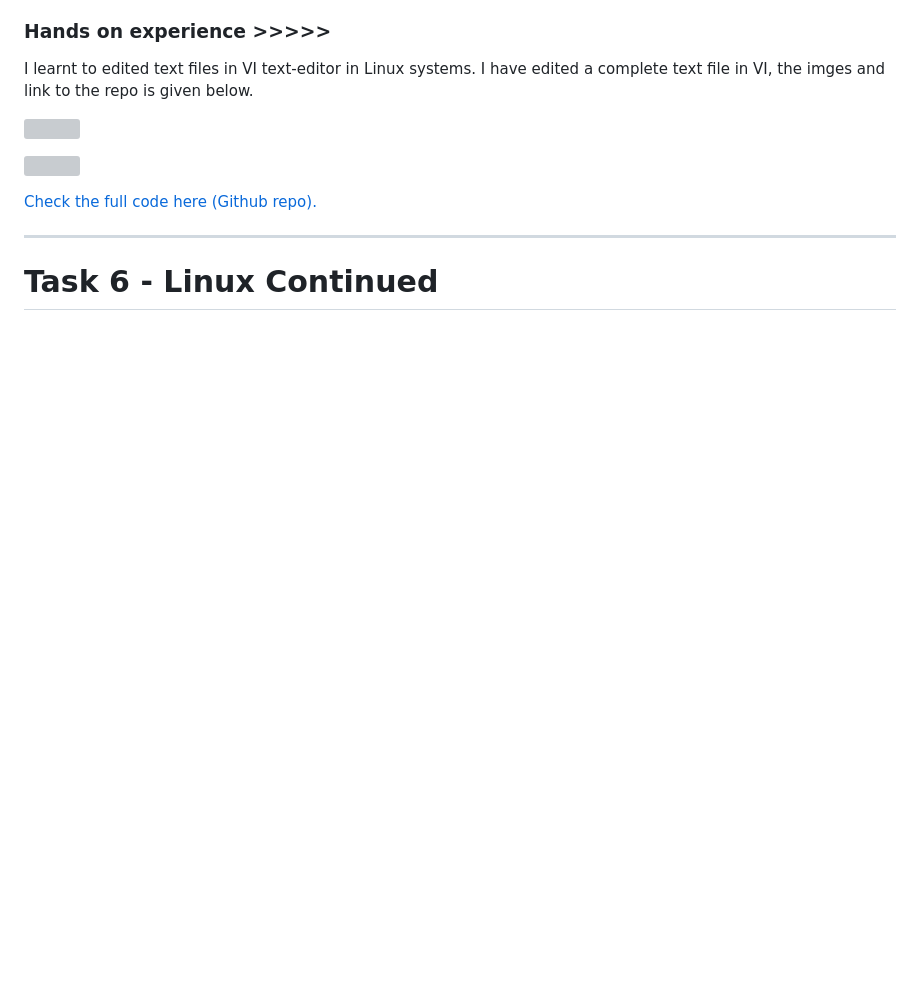
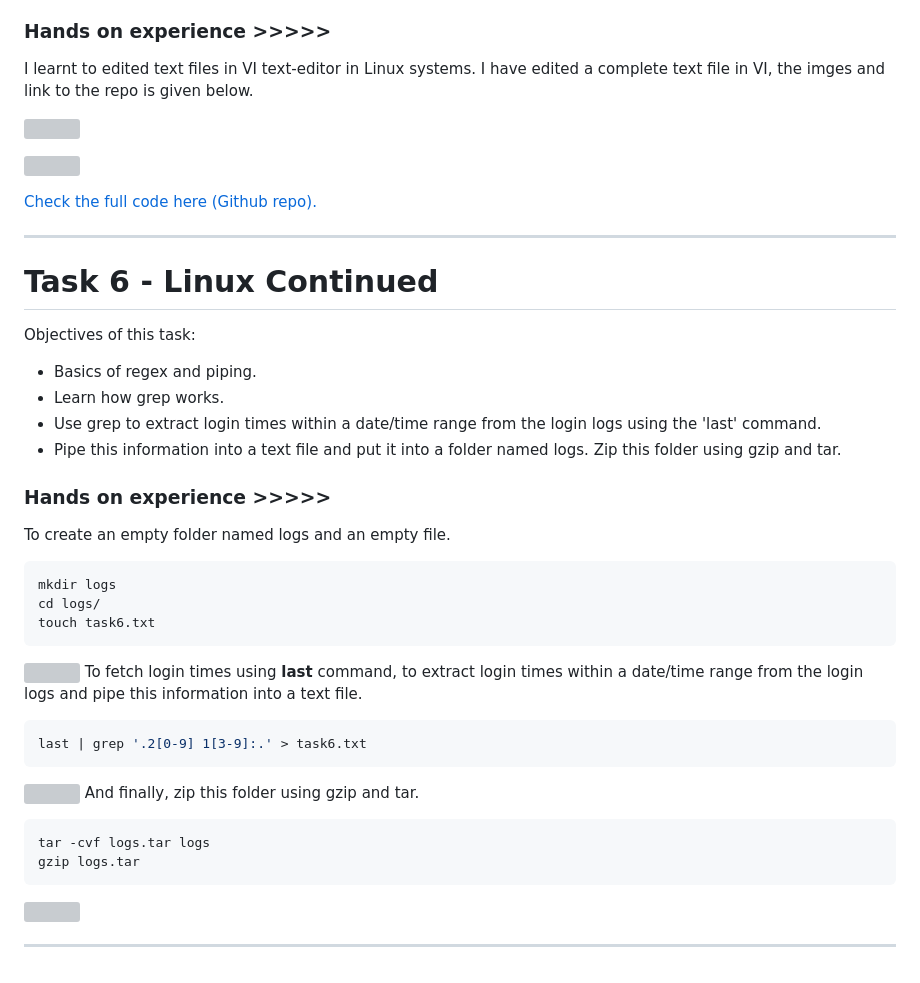
Before and after one commit to DARSHANSV15/MarvelTasks-Level2, a Markdown page: README.md, the part around the change. GitHub-like rendering; blank space fills up the shorter version; grey boxes are pictures that could not be loaded.

````diff
--- a/README.md
+++ b/README.md
@@ -137,3 +137,31 @@ I learnt to edited text files in VI text-editor in Linux systems. I have edited
 _____
 
 # Task 6 - Linux Continued
+
+Objectives of this task:
+* Basics of regex and piping.
+* Learn how grep works.
+* Use grep to extract login times within a date/time range from the login logs using the 'last' command.
+* Pipe this information into a text file and put it into a folder named logs. Zip this folder using gzip and tar.
+
+### Hands on experience >>>>>
+
+To create an empty folder named logs and an empty file.
+```shell
+mkdir logs
+cd logs/
+touch task6.txt
+```
+![](https://img.playbook.com/v6stDpEFvEv85cEl8SJov0gz-3NlwLm80vkIvb5vyeY/Z3M6Ly9wbGF5Ym9v/ay1hc3NldHMtcHVi/bGljL2MwY2FjZTQ4/LWMzNjAtNGJhMS04/NDgwLWY4YjliMWM0/MDliYw)
+To fetch login times using **last** command, to extract login times within a date/time range from the login logs and  pipe this information into a text file.
+```shell
+last | grep '.2[0-9] 1[3-9]:.' > task6.txt
+```
+![](https://img.playbook.com/Rh-gYLlHjlarNUgXpUDLSIXgkjvre9Juf9Yn1xTXINQ/Z3M6Ly9wbGF5Ym9v/ay1hc3NldHMtcHVi/bGljL2RiNDRkZjMx/LTBiN2ItNGJhMS1i/ZTBjLWE5YmNjOTFj/NTFmNw)
+And finally, zip this folder using gzip and tar.
+```shell
+tar -cvf logs.tar logs
+gzip logs.tar
+```
+![](https://img.playbook.com/xAgLCJjB2SDgO5Z8PQHLMpOwM3Yt2scWiHC0ZeTPjmg/Z3M6Ly9wbGF5Ym9v/ay1hc3NldHMtcHVi/bGljLzJmMmY3NGRi/LWFiYTEtNDIwNy1h/ZWU3LTQzZThmMzU1/Y2ExMw)
+_____
````
